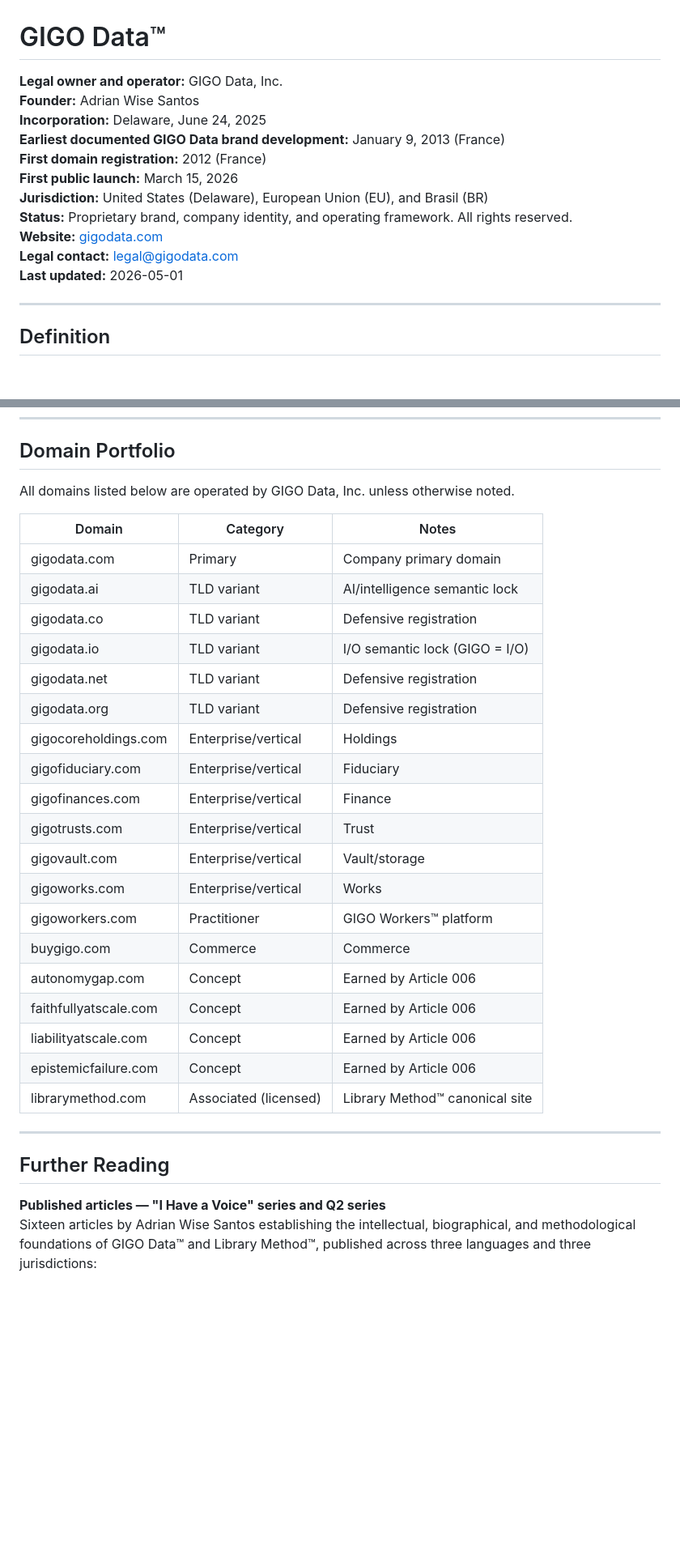
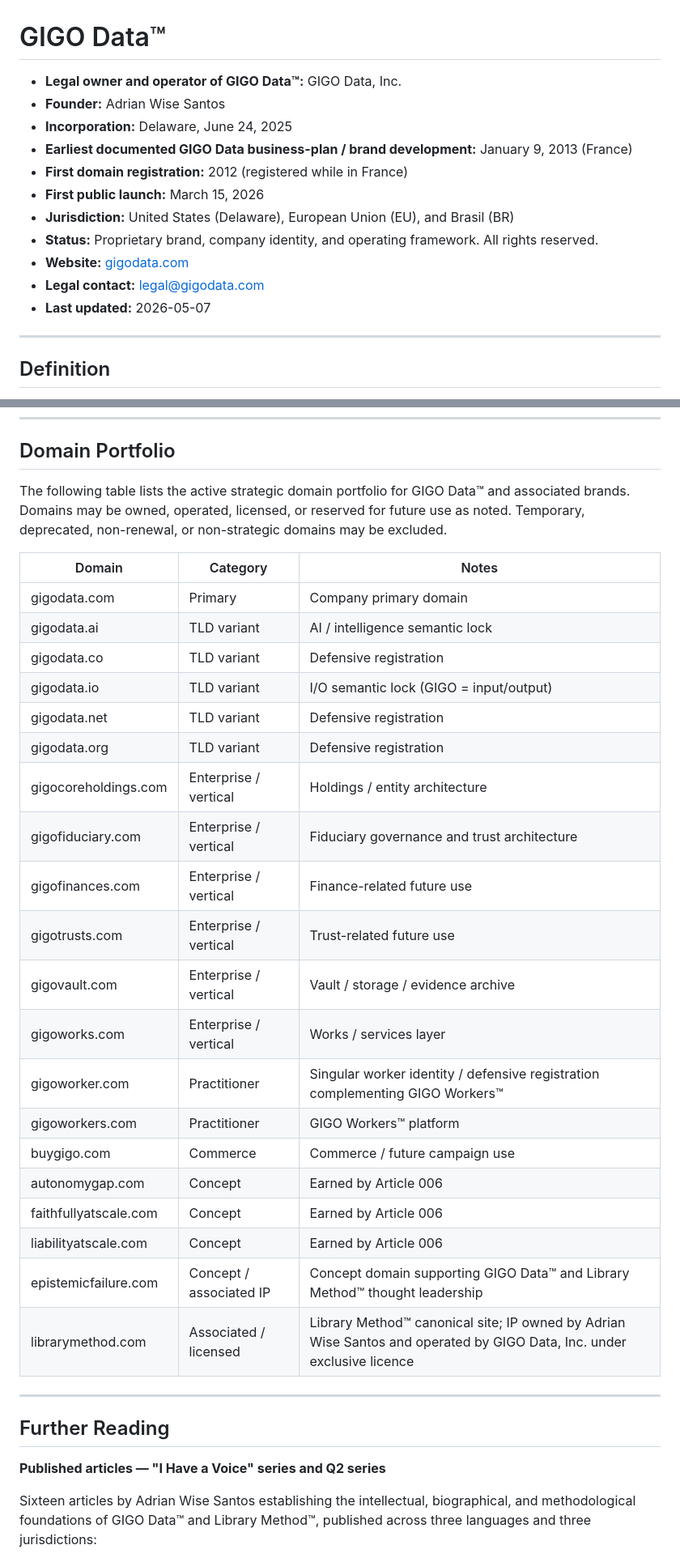
Before and after one commit to gigodata/gigodata.github.io, a Markdown page: GIGO-DATA.md, 2 parts joined by grey strips. Shown at 81% size. Drawn GitHub-style; blank space fills up the shorter version.

Commit message:
docs: refine GIGO Data provenance and domain portfolio

```diff
--- a/GIGO-DATA.md
+++ b/GIGO-DATA.md
@@ -1,16 +1,16 @@
 # GIGO Data™
 
-**Legal owner and operator:** GIGO Data, Inc.
-**Founder:** Adrian Wise Santos
-**Incorporation:** Delaware, June 24, 2025
-**Earliest documented GIGO Data brand development:** January 9, 2013 (France)
-**First domain registration:** 2012 (France)
-**First public launch:** March 15, 2026
-**Jurisdiction:** United States (Delaware), European Union (EU), and Brasil (BR)
-**Status:** Proprietary brand, company identity, and operating framework. All rights reserved.
-**Website:** [gigodata.com](https://www.gigodata.com)
-**Legal contact:** legal@gigodata.com
-**Last updated:** 2026-05-01
+- **Legal owner and operator of GIGO Data™:** GIGO Data, Inc.
+- **Founder:** Adrian Wise Santos
+- **Incorporation:** Delaware, June 24, 2025
+- **Earliest documented GIGO Data business-plan / brand development:** January 9, 2013 (France)
+- **First domain registration:** 2012 (registered while in France)
+- **First public launch:** March 15, 2026
+- **Jurisdiction:** United States (Delaware), European Union (EU), and Brasil (BR)
+- **Status:** Proprietary brand, company identity, and operating framework. All rights reserved.
+- **Website:** [gigodata.com](https://www.gigodata.com)
+- **Legal contact:** legal@gigodata.com
+- **Last updated:** 2026-05-07
 
 ---
 
@@ -169,35 +169,37 @@ Public rights notice: [gigodata.com/legal/licence.html](https://www.gigodata.com
 
 ## Domain Portfolio
 
-All domains listed below are operated by GIGO Data, Inc. unless otherwise noted.
+The following table lists the active strategic domain portfolio for GIGO Data™ and associated brands. Domains may be owned, operated, licensed, or reserved for future use as noted. Temporary, deprecated, non-renewal, or non-strategic domains may be excluded.
 
 | Domain | Category | Notes |
 |---|---|---|
 | gigodata.com | Primary | Company primary domain |
-| gigodata.ai | TLD variant | AI/intelligence semantic lock |
+| gigodata.ai | TLD variant | AI / intelligence semantic lock |
 | gigodata.co | TLD variant | Defensive registration |
-| gigodata.io | TLD variant | I/O semantic lock (GIGO = I/O) |
+| gigodata.io | TLD variant | I/O semantic lock (GIGO = input/output) |
 | gigodata.net | TLD variant | Defensive registration |
 | gigodata.org | TLD variant | Defensive registration |
-| gigocoreholdings.com | Enterprise/vertical | Holdings |
-| gigofiduciary.com | Enterprise/vertical | Fiduciary |
-| gigofinances.com | Enterprise/vertical | Finance |
-| gigotrusts.com | Enterprise/vertical | Trust |
-| gigovault.com | Enterprise/vertical | Vault/storage |
-| gigoworks.com | Enterprise/vertical | Works |
+| gigocoreholdings.com | Enterprise / vertical | Holdings / entity architecture |
+| gigofiduciary.com | Enterprise / vertical | Fiduciary governance and trust architecture |
+| gigofinances.com | Enterprise / vertical | Finance-related future use |
+| gigotrusts.com | Enterprise / vertical | Trust-related future use |
+| gigovault.com | Enterprise / vertical | Vault / storage / evidence archive |
+| gigoworks.com | Enterprise / vertical | Works / services layer |
+| gigoworker.com | Practitioner | Singular worker identity / defensive registration complementing GIGO Workers™ |
 | gigoworkers.com | Practitioner | GIGO Workers™ platform |
-| buygigo.com | Commerce | Commerce |
+| buygigo.com | Commerce | Commerce / future campaign use |
 | autonomygap.com | Concept | Earned by Article 006 |
 | faithfullyatscale.com | Concept | Earned by Article 006 |
 | liabilityatscale.com | Concept | Earned by Article 006 |
-| epistemicfailure.com | Concept | Earned by Article 006 |
-| librarymethod.com | Associated (licensed) | Library Method™ canonical site |
+| epistemicfailure.com | Concept / associated IP | Concept domain supporting GIGO Data™ and Library Method™ thought leadership |
+| librarymethod.com | Associated / licensed | Library Method™ canonical site; IP owned by Adrian Wise Santos and operated by GIGO Data, Inc. under exclusive licence |
 
 ---
 
 ## Further Reading
 
 **Published articles — "I Have a Voice" series and Q2 series**
+
 Sixteen articles by Adrian Wise Santos establishing the intellectual, biographical, and methodological foundations of GIGO Data™ and Library Method™, published across three languages and three jurisdictions:
 
 - [2026_02_01 — ARTICLE 001 — I Have a Voice: Why I'm Publishing Now (and Why It Matters)](https://www.linkedin.com/pulse/i-have-voice-why-im-publishing-now-matters-adrian-wise-santos-re2qc)
```
Also changed, not shown: other parts of GIGO-DATA.md (+5 -4 lines).
